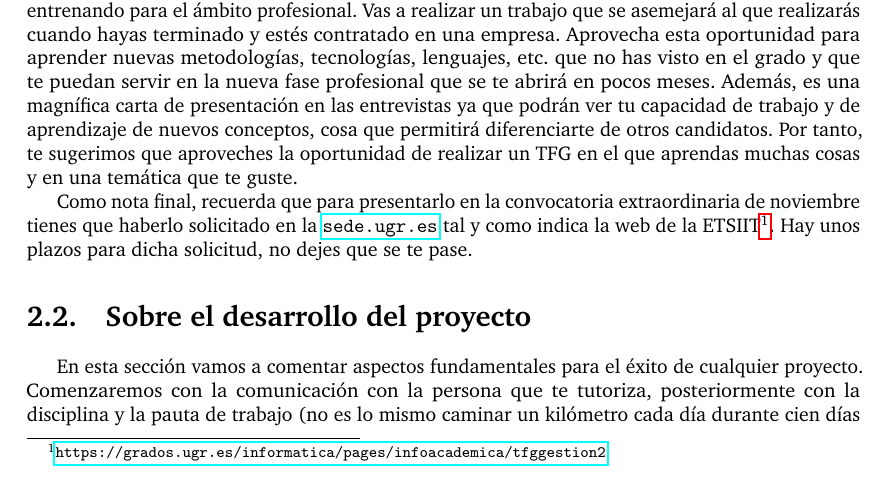
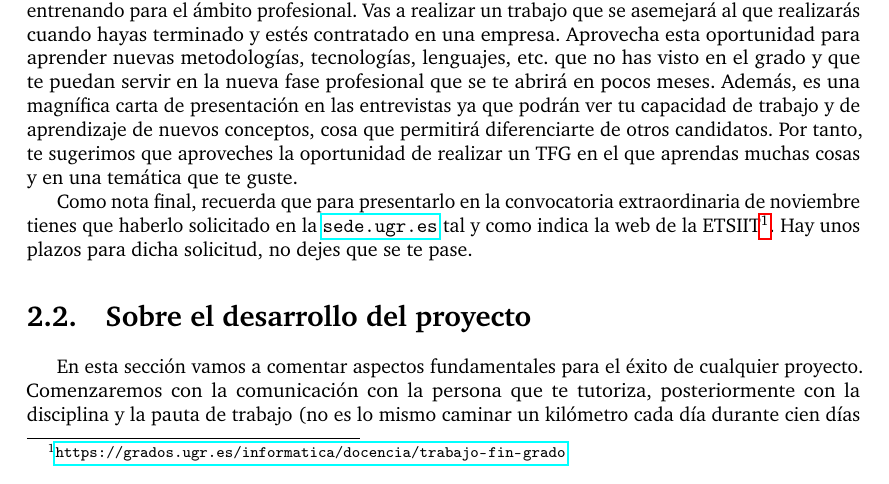
Before and after one commit to aguillenATC/LibroTFGyTFMInform-tica-PIBD-22-29-UGR, a LaTeX thesis (ElaboracionMemoriaTFG.tex, which reads 2.recomendaciones_generales.tex): part of page 23 of 126, cut so that both start at the same text. Compiled offline with pdfLaTeX.

Commit message:
Arreglado enlace que apunta a la normativa de TFGs

```diff
--- a/2.recomendaciones_generales.tex
+++ b/2.recomendaciones_generales.tex
@@ -38,7 +38,7 @@ Puedes ver un resumen de todo este proceso en la figura  \ref{fg_diagrama_proces
 
 Para concluir esta sección, comentarte que la realización de un TFG es un proceso que te está entrenando para el ámbito profesional. Vas a realizar un trabajo que se asemejará al que realizarás cuando hayas terminado y estés contratado en una empresa. Aprovecha esta oportunidad para aprender nuevas metodologías, tecnologías, lenguajes, etc. que no has visto en el grado y que te puedan servir en la nueva fase profesional que se te abrirá en pocos meses. Además, es una magnífica carta de presentación en las entrevistas ya que podrán ver tu capacidad de trabajo y de aprendizaje de nuevos conceptos, cosa que permitirá diferenciarte de otros candidatos. Por tanto, te sugerimos que aproveches la oportunidad de realizar un TFG en el que aprendas muchas cosas y en una temática que te guste.
 
-Como nota final, recuerda que para presentarlo en la convocatoria extraordinaria de noviembre tienes que haberlo solicitado en la \url{sede.ugr.es} tal y como indica {la web de la ETSIIT}\footnote{\url{https://grados.ugr.es/informatica/pages/infoacademica/tfggestion2}}. Hay unos plazos para dicha solicitud, no dejes que se te pase.
+Como nota final, recuerda que para presentarlo en la convocatoria extraordinaria de noviembre tienes que haberlo solicitado en la \url{sede.ugr.es} tal y como indica {la web de la ETSIIT}\footnote{\url{https://grados.ugr.es/informatica/docencia/trabajo-fin-grado}}. Hay unos plazos para dicha solicitud, no dejes que se te pase.
 
 % SUGERENCIA -> INFOGRAFÏA CON DIAGRAMA DE FLUJO DEL PROCESO
 \begin{figure}[!ht]
```
